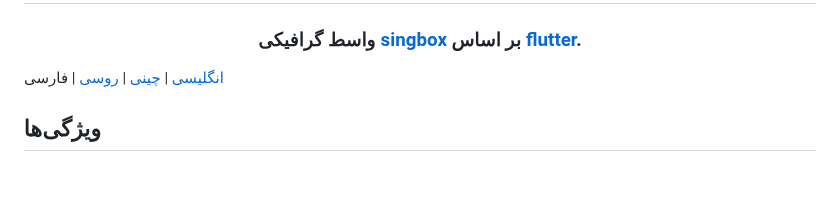
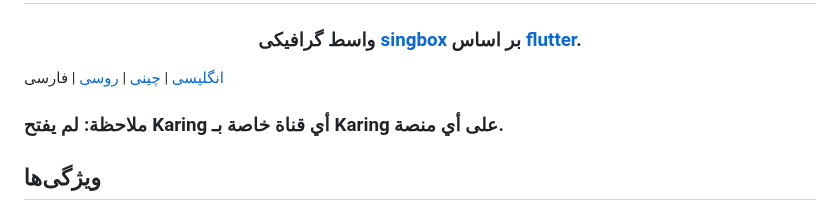
Before and after one commit to KaringX/karing, a Markdown page: README_fa.md, the part around the change. Rendered like a GitHub page; blank space fills up the shorter version.

```diff
--- a/README_fa.md
+++ b/README_fa.md
@@ -10,7 +10,7 @@
 </h3>
 
 [انگلیسی](./README.md) | [چینی](./README_cn.md) | [روسی](./README_ru.md) | فارسی
-
+### ملاحظة: لم يفتح Karing أي قناة خاصة بـ Karing على أي منصة.
 ## ویژگی‌ها
 - سازگار با Clash، V2ray/V2fly، Sing-box، Shadowsocks، Sub و Github Subscriptions.
 - پشتیبانی کامل از تنظیمات `clash`، پشتیبانی جزئی از تنظیمات `clash.meta`.
```
